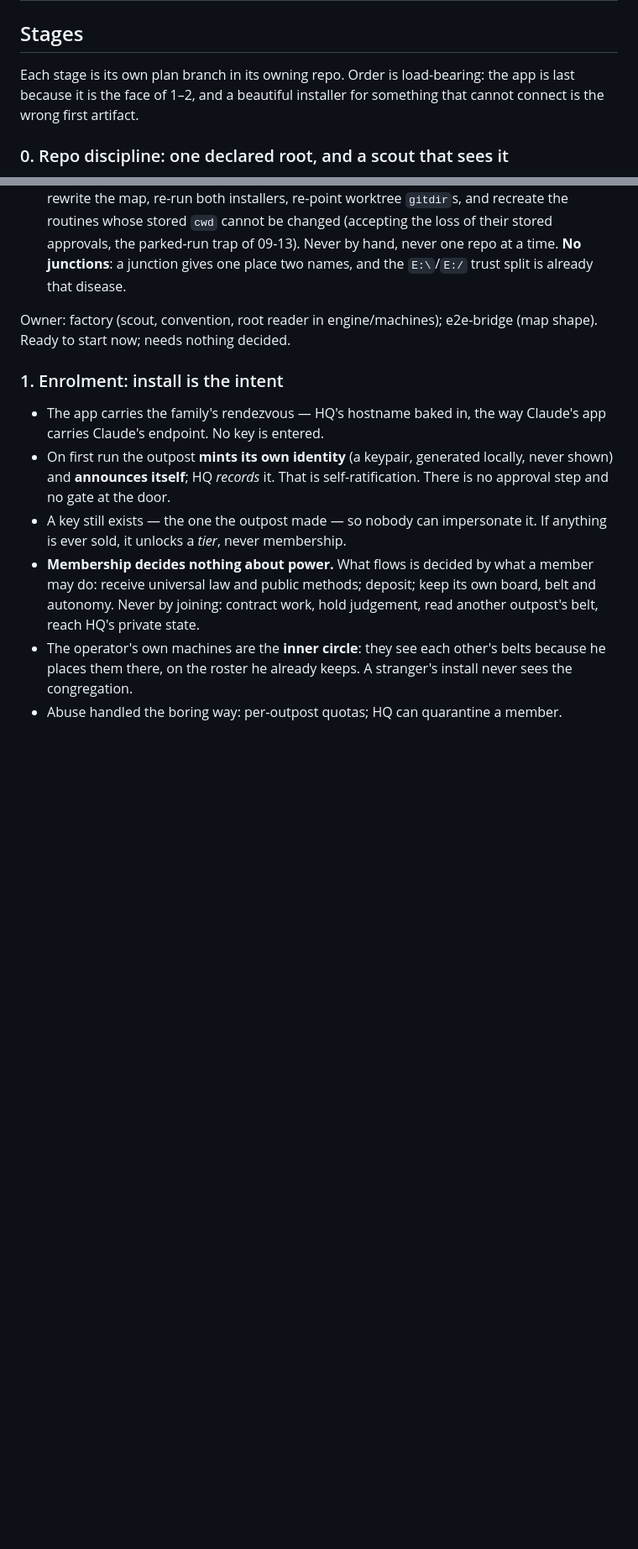
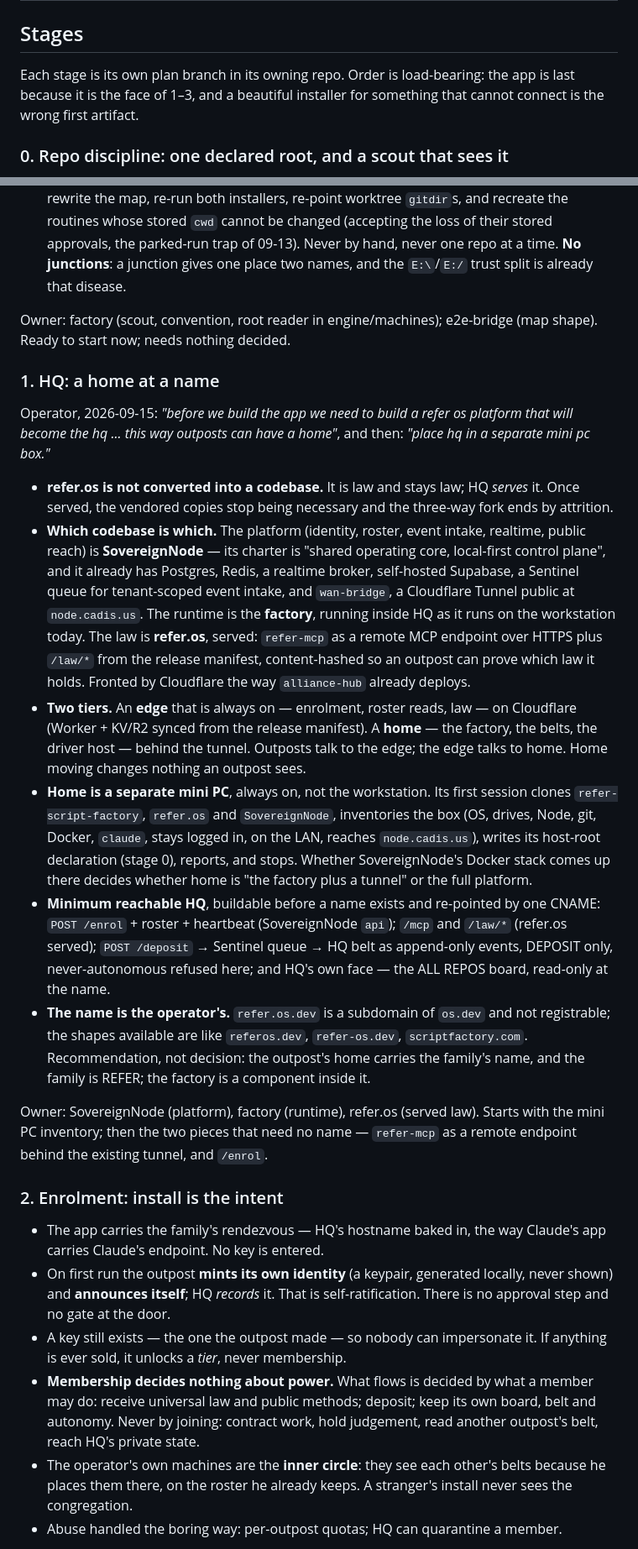
Before and after one commit to lightedcandle/refer-script-factory, a Markdown page: docs/PLAN-REFER-FAMILY-001.md, 2 parts joined by grey strips. Shown at 84% size. Drawn GitHub-style; blank space fills up the shorter version.

Commit message:
Stage 1 is HQ: a home at a name, on a separate mini PC
Operator, 2026-09-15: build the reachable HQ before the app, so outposts
have a home; put HQ's home on a separate always-on box. refer.os is not
converted into a codebase - it is served. The platform is SovereignNode
(its charter, its tunnel, its intake queue), the runtime is the factory, the
law is refer.os over remote MCP and content-hashed HTTPS. Two tiers: an
always-on edge for enrolment and law, a home behind the tunnel for the beat
and the belts. The mini PC's first session inventories and reports before
anything is built, so HQ's home is sized from a clean reading of the box,
not from momentum. The name is the operator's; refer.os.dev is not
registrable and the plan says why.

Co-Authored-By: Claude Fable 5.1 <noreply@anthropic.com>

```diff
--- a/docs/PLAN-REFER-FAMILY-001.md
+++ b/docs/PLAN-REFER-FAMILY-001.md
@@ -77,7 +77,7 @@ and the wrong one for a family. The family inverts every property:
 ## Stages
 
 Each stage is its own plan branch in its owning repo. Order is load-bearing:
-the app is last because it is the face of 1–2, and a beautiful installer for
+the app is last because it is the face of 1–3, and a beautiful installer for
 something that cannot connect is the wrong first artifact.
 
 ### 0. Repo discipline: one declared root, and a scout that sees it
@@ -117,7 +117,53 @@ have a cleaner surface."*
 Owner: factory (scout, convention, root reader in engine/machines);
 e2e-bridge (map shape). Ready to start now; needs nothing decided.
 
-### 1. Enrolment: install is the intent
+### 1. HQ: a home at a name
+
+Operator, 2026-09-15: *"before we build the app we need to build a refer os
+platform that will become the hq ... this way outposts can have a home"*, and
+then: *"place hq in a separate mini pc box."*
+
+- **refer.os is not converted into a codebase.** It is law and stays law; HQ
+  *serves* it. Once served, the vendored copies stop being necessary and the
+  three-way fork ends by attrition.
+- **Which codebase is which.** The platform (identity, roster, event intake,
+  realtime, public reach) is **SovereignNode** — its charter is "shared
+  operating core, local-first control plane", and it already has Postgres,
+  Redis, a realtime broker, self-hosted Supabase, a Sentinel queue for
+  tenant-scoped event intake, and `wan-bridge`, a Cloudflare Tunnel public at
+  `node.cadis.us`. The runtime is the **factory**, running inside HQ as it runs
+  on the workstation today. The law is **refer.os**, served: `refer-mcp` as a
+  remote MCP endpoint over HTTPS plus `/law/*` from the release manifest,
+  content-hashed so an outpost can prove which law it holds. Fronted by
+  Cloudflare the way `alliance-hub` already deploys.
+- **Two tiers.** An **edge** that is always on — enrolment, roster reads, law
+  — on Cloudflare (Worker + KV/R2 synced from the release manifest). A **home**
+  — the factory, the belts, the driver host — behind the tunnel. Outposts talk
+  to the edge; the edge talks to home. Home moving changes nothing an outpost
+  sees.
+- **Home is a separate mini PC**, always on, not the workstation. Its first
+  session clones `refer-script-factory`, `refer.os` and `SovereignNode`,
+  inventories the box (OS, drives, Node, git, Docker, `claude`, stays logged
+  in, on the LAN, reaches `node.cadis.us`), writes its host-root declaration
+  (stage 0), reports, and stops. Whether SovereignNode's Docker stack comes up
+  there decides whether home is "the factory plus a tunnel" or the full
+  platform.
+- **Minimum reachable HQ**, buildable before a name exists and re-pointed by
+  one CNAME: `POST /enrol` + roster + heartbeat (SovereignNode `api`);
+  `/mcp` and `/law/*` (refer.os served); `POST /deposit` → Sentinel queue →
+  HQ belt as append-only events, DEPOSIT only, never-autonomous refused here;
+  and HQ's own face — the ALL REPOS board, read-only at the name.
+- **The name is the operator's.** `refer.os.dev` is a subdomain of `os.dev`
+  and not registrable; the shapes available are like `referos.dev`,
+  `refer-os.dev`, `scriptfactory.com`. Recommendation, not decision: the
+  outpost's home carries the family's name, and the family is REFER; the
+  factory is a component inside it.
+
+Owner: SovereignNode (platform), factory (runtime), refer.os (served law).
+Starts with the mini PC inventory; then the two pieces that need no name —
+`refer-mcp` as a remote endpoint behind the existing tunnel, and `/enrol`.
+
+### 2. Enrolment: install is the intent
 
 - The app carries the family's rendezvous — HQ's hostname baked in, the way
   Claude's app carries Claude's endpoint. No key is entered.
```
Also changed, not shown: other parts of docs/PLAN-REFER-FAMILY-001.md (+7 -7 lines), .claude/agent-context/shelf.md (+5 -3 lines).
